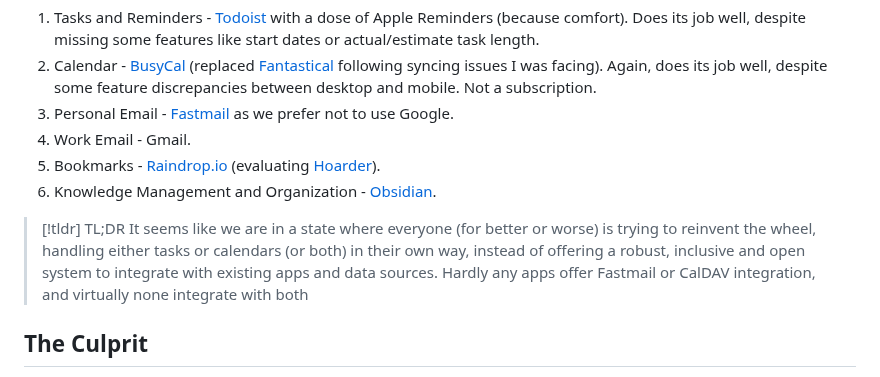
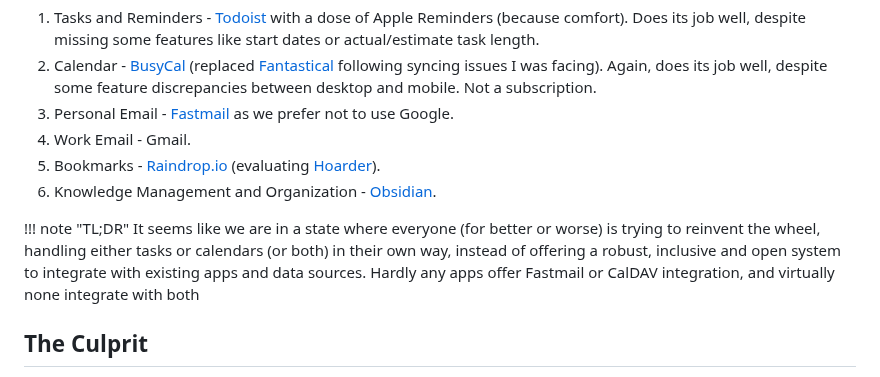
Before and after one commit to hxii/0xff.nu, a Markdown page: source/adhd-productivity-2024.md, the part around the change. Rendered like a GitHub page.

```diff
--- a/source/adhd-productivity-2024.md
+++ b/source/adhd-productivity-2024.md
@@ -32,11 +32,11 @@ Right now, I utilize the following tools:
 5. Bookmarks - [Raindrop.io](https://raindrop.io/) (evaluating [Hoarder](https://hoarder.app/)).
 6. Knowledge Management and Organization - [Obsidian](https://obsidian.md/).
 
-> [!tldr] TL;DR
-> It seems like we are in a state where everyone (for better or worse) is trying to reinvent the wheel,
-> handling either tasks or calendars (or both) in their own way, instead of offering a robust,
-> inclusive and open system to integrate with existing apps and data sources.
-> Hardly any apps offer Fastmail or CalDAV integration, and virtually none integrate with both
+!!! note "TL;DR"
+    It seems like we are in a state where everyone (for better or worse) is trying to reinvent the wheel,
+    handling either tasks or calendars (or both) in their own way, instead of offering a robust,
+    inclusive and open system to integrate with existing apps and data sources.
+    Hardly any apps offer Fastmail or CalDAV integration, and virtually none integrate with both
 
 ## The Culprit
 
```
